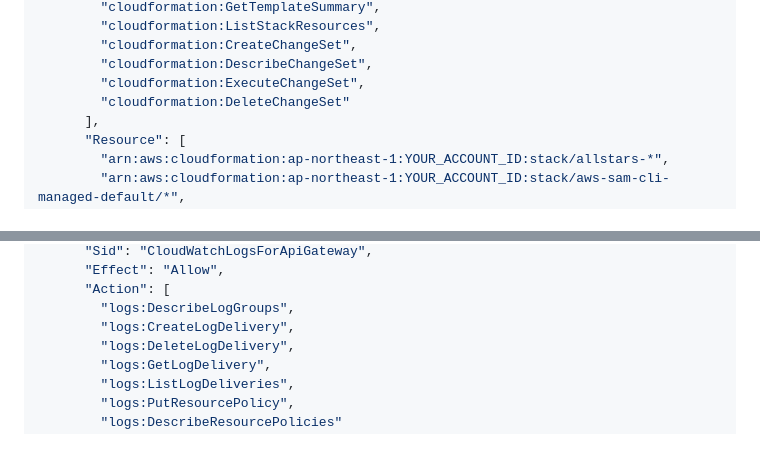
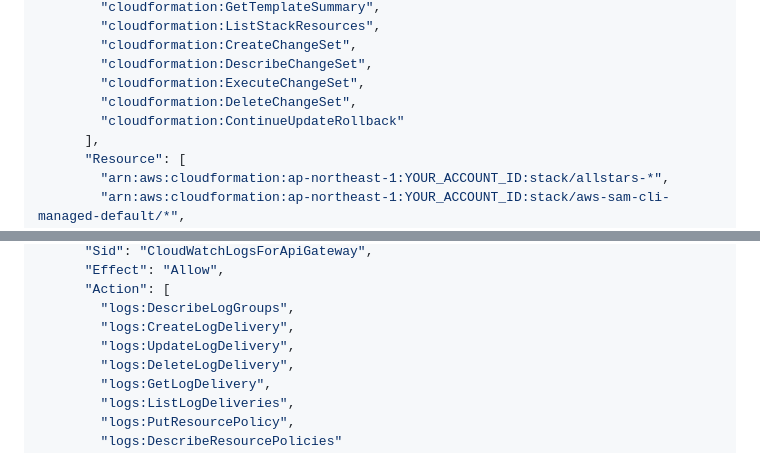
Before and after one commit to shotacure/all-stars.precure.tv, a Markdown page: README.md, 2 parts joined by grey strips. GitHub-like rendering.

Commit message:
README: デプロイ用 IAM ポリシー例にステージ更新とロールバック再開の権限を追記
Co-Authored-By: Claude Fable 5.2 <noreply@anthropic.com>

```diff
--- a/README.md
+++ b/README.md
@@ -313,7 +313,8 @@ aws sts get-caller-identity --profile allstars
         "cloudformation:CreateChangeSet",
         "cloudformation:DescribeChangeSet",
         "cloudformation:ExecuteChangeSet",
-        "cloudformation:DeleteChangeSet"
+        "cloudformation:DeleteChangeSet",
+        "cloudformation:ContinueUpdateRollback"
       ],
       "Resource": [
         "arn:aws:cloudformation:ap-northeast-1:YOUR_ACCOUNT_ID:stack/allstars-*",
@@ -410,6 +411,7 @@ aws sts get-caller-identity --profile allstars
       "Action": [
         "logs:DescribeLogGroups",
         "logs:CreateLogDelivery",
+        "logs:UpdateLogDelivery",
         "logs:DeleteLogDelivery",
         "logs:GetLogDelivery",
         "logs:ListLogDeliveries",
```
